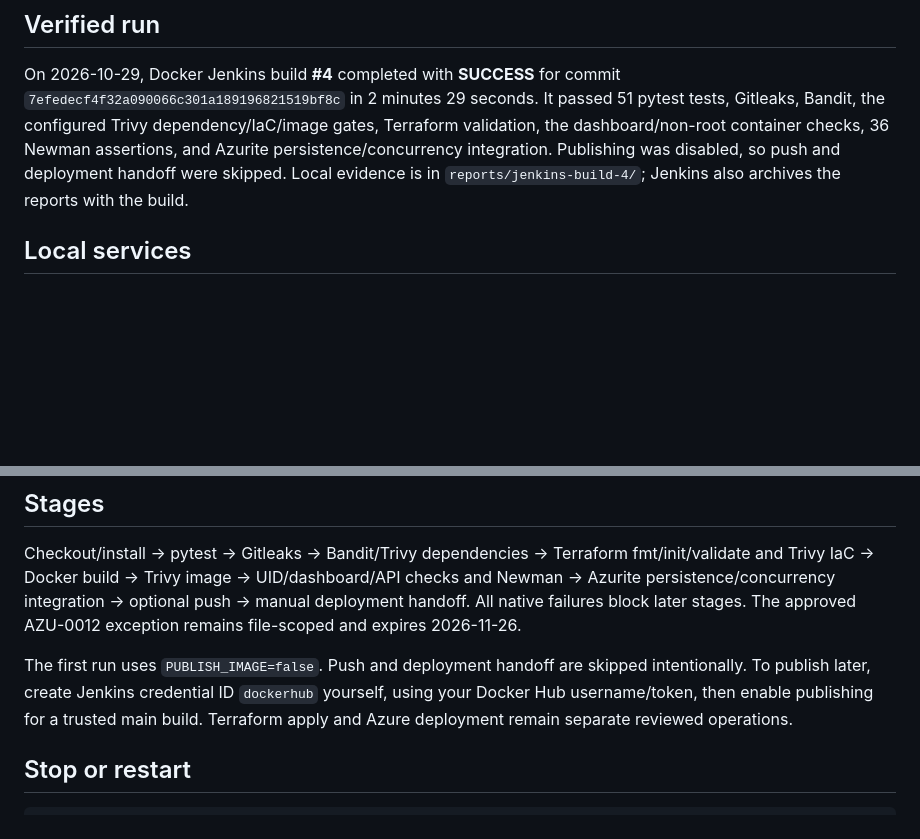
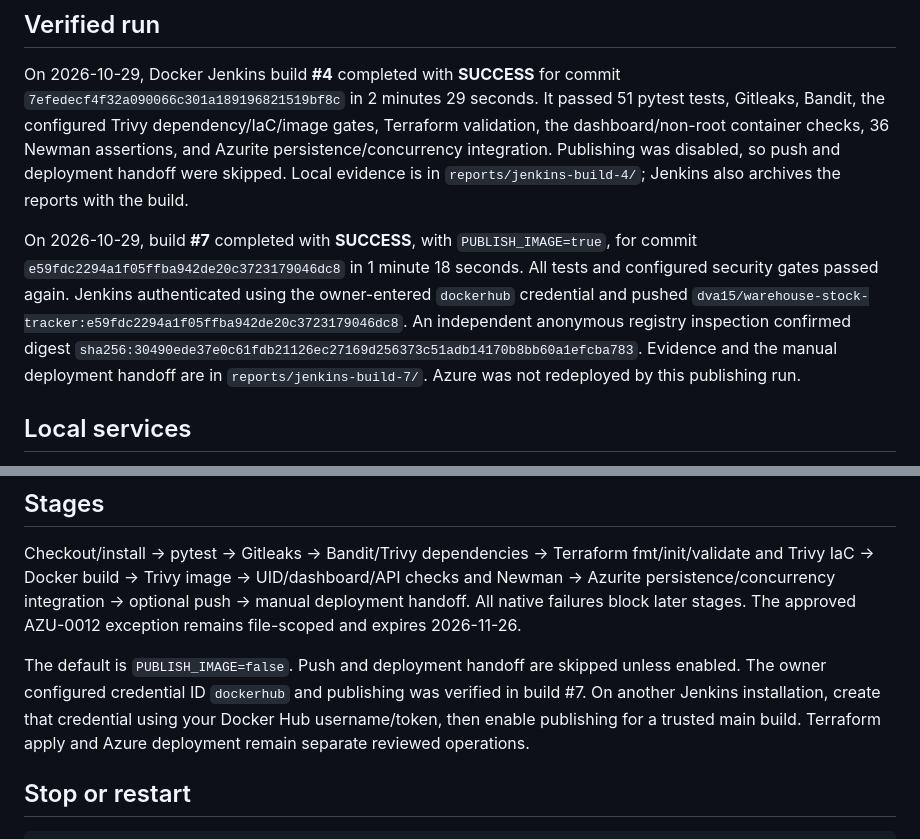
Before and after one commit to deva-nandhana15/Warehouse-Stock-Tracker, a Markdown page: docs/jenkins-docker.md, 2 parts joined by grey strips. Rendered like a GitHub page; blank space fills up the shorter version.

```diff
--- a/docs/jenkins-docker.md
+++ b/docs/jenkins-docker.md
@@ -13,6 +13,16 @@ Terraform validation, the dashboard/non-root container checks, 36 Newman
 assertions, and Azurite persistence/concurrency integration. Publishing was
 disabled, so push and deployment handoff were skipped. Local evidence is in
 `reports/jenkins-build-4/`; Jenkins also archives the reports with the build.
+
+On 2026-10-29, build **#7** completed with **SUCCESS**, with `PUBLISH_IMAGE=true`,
+for commit `e59fdc2294a1f05ffba942de20c3723179046dc8` in 1 minute 18 seconds.
+All tests and configured security gates passed again. Jenkins authenticated using
+the owner-entered `dockerhub` credential and pushed
+`dva15/warehouse-stock-tracker:e59fdc2294a1f05ffba942de20c3723179046dc8`.
+An independent anonymous registry inspection confirmed digest
+`sha256:30490ede37e0c61fdb21126ec27169d256373c51adb14170b8bb60a1efcba783`.
+Evidence and the manual deployment handoff are in `reports/jenkins-build-7/`.
+Azure was not redeployed by this publishing run.
 
 ## Local services
 
@@ -71,8 +81,9 @@ checks and Newman -> Azurite persistence/concurrency integration -> optional pus
 -> manual deployment handoff. All native failures block later stages. The approved
 AZU-0012 exception remains file-scoped and expires 2026-11-26.
 
-The first run uses `PUBLISH_IMAGE=false`. Push and deployment handoff are skipped
-intentionally. To publish later, create Jenkins credential ID `dockerhub` yourself,
+The default is `PUBLISH_IMAGE=false`. Push and deployment handoff are skipped
+unless enabled. The owner configured credential ID `dockerhub` and publishing
+was verified in build #7. On another Jenkins installation, create that credential
 using your Docker Hub username/token, then enable publishing for a trusted main
 build. Terraform apply and Azure deployment remain separate reviewed operations.
 
```
Also changed, not shown: README.md (+2 -1 lines), docs/verification.md (+26 -1 lines).
